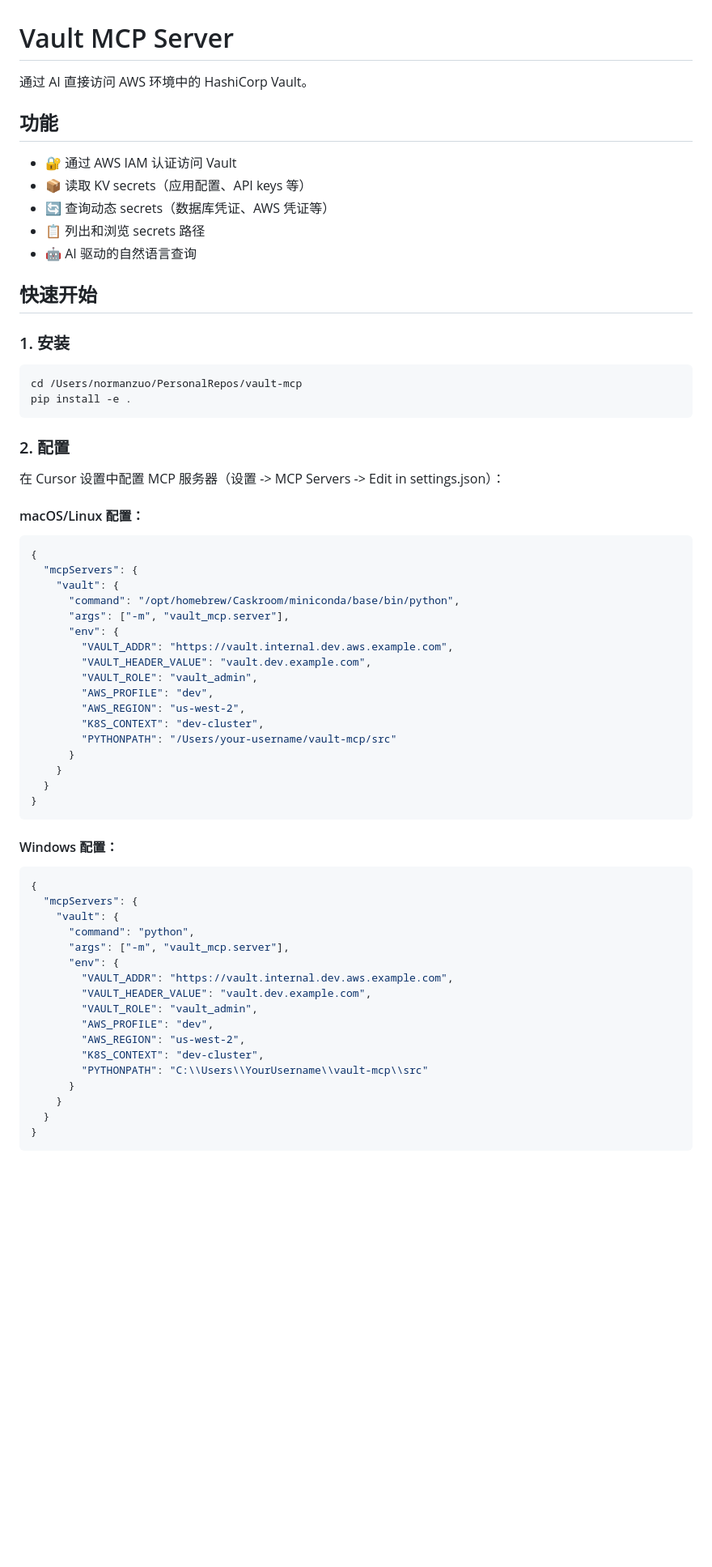
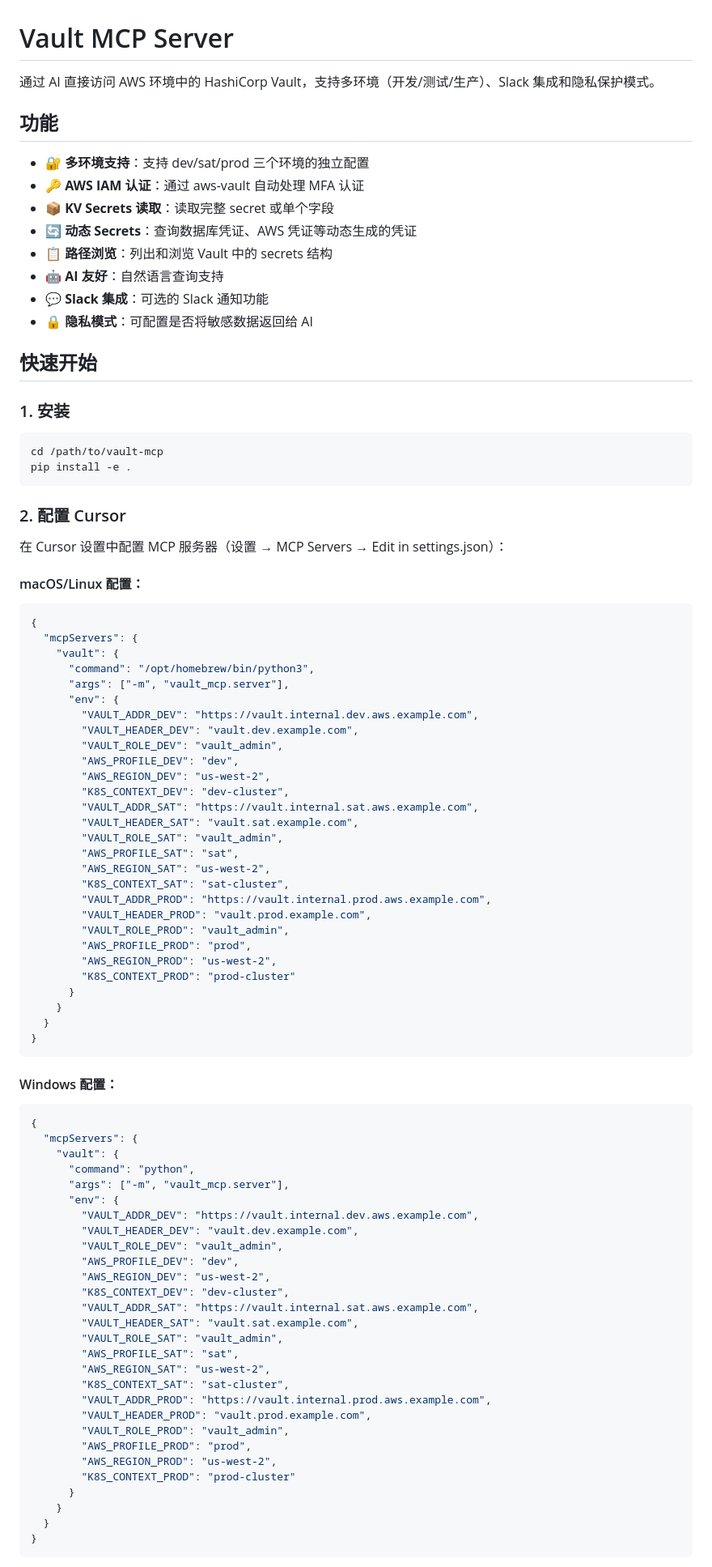
Before and after one commit to Norman-else/vault-mcp, a Markdown page: README.md, the part around the change printed below. Shown: that part at 81% size. Drawn GitHub-style; blank space fills up the shorter version.

Commit message:
docs: 更新README.md - 基于项目实现逻辑完全重写
- 重新组织MCP工具文档，清晰展示7个工具的参数和用法
- 更新多环境配置说明（dev/sat/prod）
- 分离隐私和安全配置部分，详细对比RETURN_DATA_TO_AI模式
- 简化Slack集成文档，突出核心功能
- 优化使用场景示例和故障排查指南
- 移除过时信息，统一术语和格式

````diff
--- a/README.md
+++ b/README.md
@@ -1,27 +1,30 @@
 # Vault MCP Server
 
-通过 AI 直接访问 AWS 环境中的 HashiCorp Vault。
+通过 AI 直接访问 AWS 环境中的 HashiCorp Vault，支持多环境（开发/测试/生产）、Slack 集成和隐私保护模式。
 
 ## 功能
 
-- 🔐 通过 AWS IAM 认证访问 Vault
-- 📦 读取 KV secrets（应用配置、API keys 等）
-- 🔄 查询动态 secrets（数据库凭证、AWS 凭证等）
-- 📋 列出和浏览 secrets 路径
-- 🤖 AI 驱动的自然语言查询
+- 🔐 **多环境支持**：支持 dev/sat/prod 三个环境的独立配置
+- 🔑 **AWS IAM 认证**：通过 aws-vault 自动处理 MFA 认证
+- 📦 **KV Secrets 读取**：读取完整 secret 或单个字段
+- 🔄 **动态 Secrets**：查询数据库凭证、AWS 凭证等动态生成的凭证
+- 📋 **路径浏览**：列出和浏览 Vault 中的 secrets 结构
+- 🤖 **AI 友好**：自然语言查询支持
+- 💬 **Slack 集成**：可选的 Slack 通知功能
+- 🔒 **隐私模式**：可配置是否将敏感数据返回给 AI
 
 ## 快速开始
 
 ### 1. 安装
 
 ```bash
-cd /Users/normanzuo/PersonalRepos/vault-mcp
+cd /path/to/vault-mcp
 pip install -e .
 ```
 
-### 2. 配置
+### 2. 配置 Cursor
 
-在 Cursor 设置中配置 MCP 服务器（设置 -> MCP Servers -> Edit in settings.json）：
+在 Cursor 设置中配置 MCP 服务器（设置 → MCP Servers → Edit in settings.json）：
 
 #### macOS/Linux 配置：
 
@@ -29,16 +32,27 @@ pip install -e .
 {
   "mcpServers": {
     "vault": {
-      "command": "/opt/homebrew/Caskroom/miniconda/base/bin/python",
+      "command": "/opt/homebrew/bin/python3",
       "args": ["-m", "vault_mcp.server"],
       "env": {
-        "VAULT_ADDR": "https://vault.internal.dev.aws.example.com",
-        "VAULT_HEADER_VALUE": "vault.dev.example.com",
-        "VAULT_ROLE": "vault_admin",
-        "AWS_PROFILE": "dev",
-        "AWS_REGION": "us-west-2",
-        "K8S_CONTEXT": "dev-cluster",
-        "PYTHONPATH": "/Users/your-username/vault-mcp/src"
+        "VAULT_ADDR_DEV": "https://vault.internal.dev.aws.example.com",
+        "VAULT_HEADER_DEV": "vault.dev.example.com",
+        "VAULT_ROLE_DEV": "vault_admin",
+        "AWS_PROFILE_DEV": "dev",
+        "AWS_REGION_DEV": "us-west-2",
+        "K8S_CONTEXT_DEV": "dev-cluster",
+        "VAULT_ADDR_SAT": "https://vault.internal.sat.aws.example.com",
+        "VAULT_HEADER_SAT": "vault.sat.example.com",
+        "VAULT_ROLE_SAT": "vault_admin",
+        "AWS_PROFILE_SAT": "sat",
+        "AWS_REGION_SAT": "us-west-2",
+        "K8S_CONTEXT_SAT": "sat-cluster",
+        "VAULT_ADDR_PROD": "https://vault.internal.prod.aws.example.com",
+        "VAULT_HEADER_PROD": "vault.prod.example.com",
+        "VAULT_ROLE_PROD": "vault_admin",
+        "AWS_PROFILE_PROD": "prod",
+        "AWS_REGION_PROD": "us-west-2",
+        "K8S_CONTEXT_PROD": "prod-cluster"
       }
     }
   }
@@ -54,13 +68,24 @@ pip install -e .
       "command": "python",
       "args": ["-m", "vault_mcp.server"],
       "env": {
-        "VAULT_ADDR": "https://vault.internal.dev.aws.example.com",
-        "VAULT_HEADER_VALUE": "vault.dev.example.com",
-        "VAULT_ROLE": "vault_admin",
-        "AWS_PROFILE": "dev",
-        "AWS_REGION": "us-west-2",
-        "K8S_CONTEXT": "dev-cluster",
-        "PYTHONPATH": "C:\\Users\\YourUsername\\vault-mcp\\src"
+        "VAULT_ADDR_DEV": "https://vault.internal.dev.aws.example.com",
+        "VAULT_HEADER_DEV": "vault.dev.example.com",
+        "VAULT_ROLE_DEV": "vault_admin",
+        "AWS_PROFILE_DEV": "dev",
+        "AWS_REGION_DEV": "us-west-2",
+        "K8S_CONTEXT_DEV": "dev-cluster",
+        "VAULT_ADDR_SAT": "https://vault.internal.sat.aws.example.com",
+        "VAULT_HEADER_SAT": "vault.sat.example.com",
+        "VAULT_ROLE_SAT": "vault_admin",
+        "AWS_PROFILE_SAT": "sat",
+        "AWS_REGION_SAT": "us-west-2",
+        "K8S_CONTEXT_SAT": "sat-cluster",
+        "VAULT_ADDR_PROD": "https://vault.internal.prod.aws.example.com",
+        "VAULT_HEADER_PROD": "vault.prod.example.com",
+        "VAULT_ROLE_PROD": "vault_admin",
+        "AWS_PROFILE_PROD": "prod",
+        "AWS_REGION_PROD": "us-west-2",
+        "K8S_CONTEXT_PROD": "prod-cluster"
       }
     }
   }
````
Also changed, not shown: other parts of README.md (+313 -301 lines).
